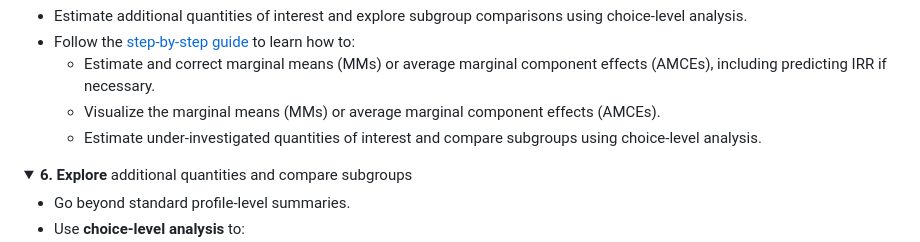
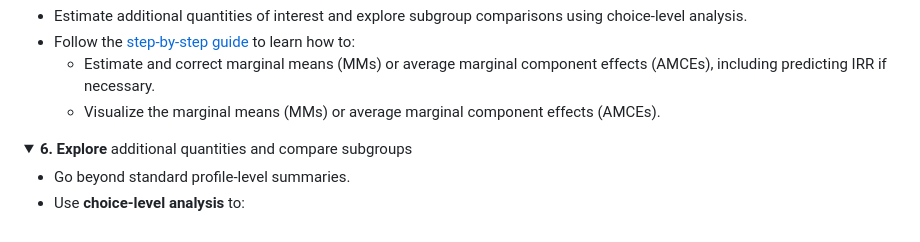
Before and after one commit to yhoriuchi/projoint, a Markdown page: README.md, the part around the change printed below. GitHub-like rendering; folded sections open.

```diff
--- a/README.md
+++ b/README.md
@@ -123,7 +123,6 @@ plot(output)
 * Follow the <a href="https://yhoriuchi.github.io/projoint/articles/analyze.html" target="_blank">step-by-step guide</a> to learn how to:
   * Estimate and correct marginal means (MMs) or average marginal component effects (AMCEs), including predicting IRR if necessary.
   * Visualize the marginal means (MMs) or average marginal component effects (AMCEs).
-  * Estimate under-investigated quantities of interest and compare subgroups using choice-level analysis.
 
 </details>
 
```
Also changed, not shown: other parts of README.md (+1 -1 lines).
